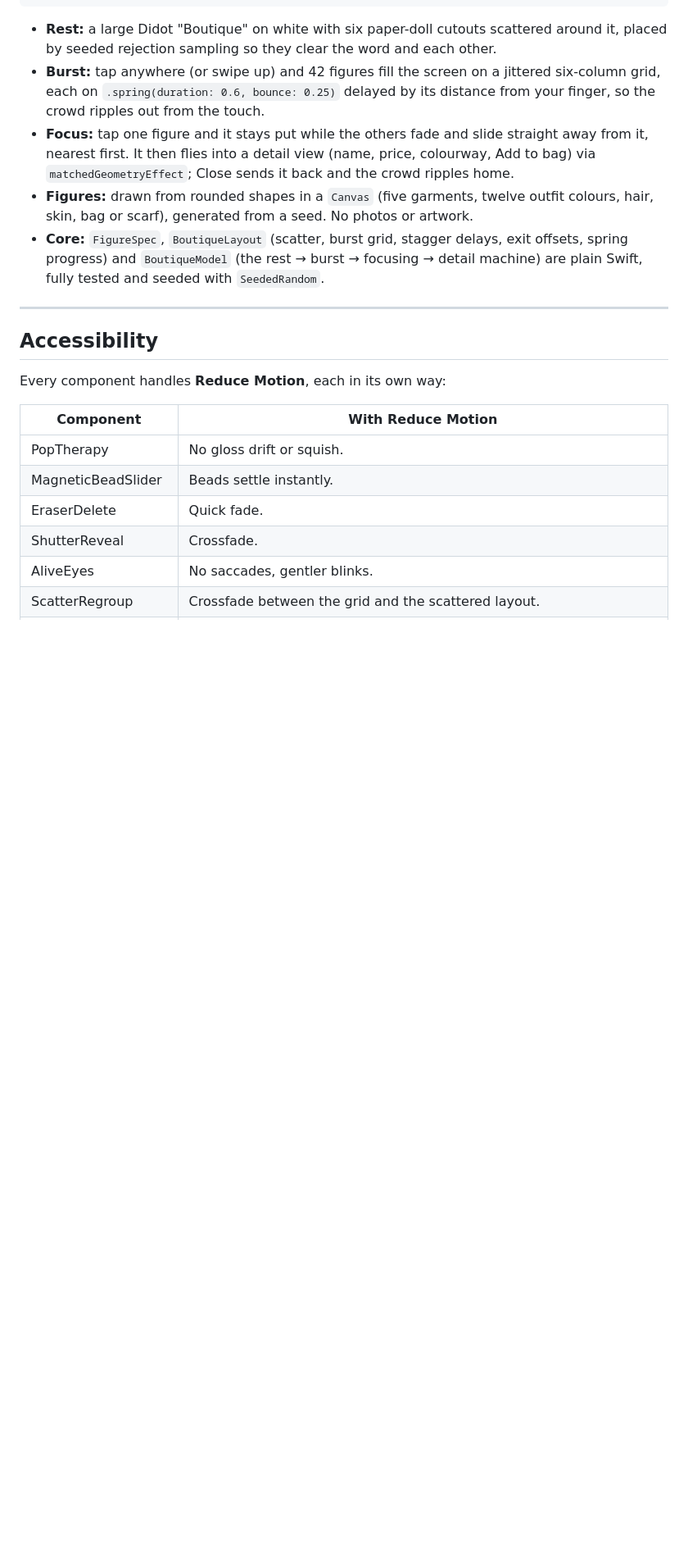
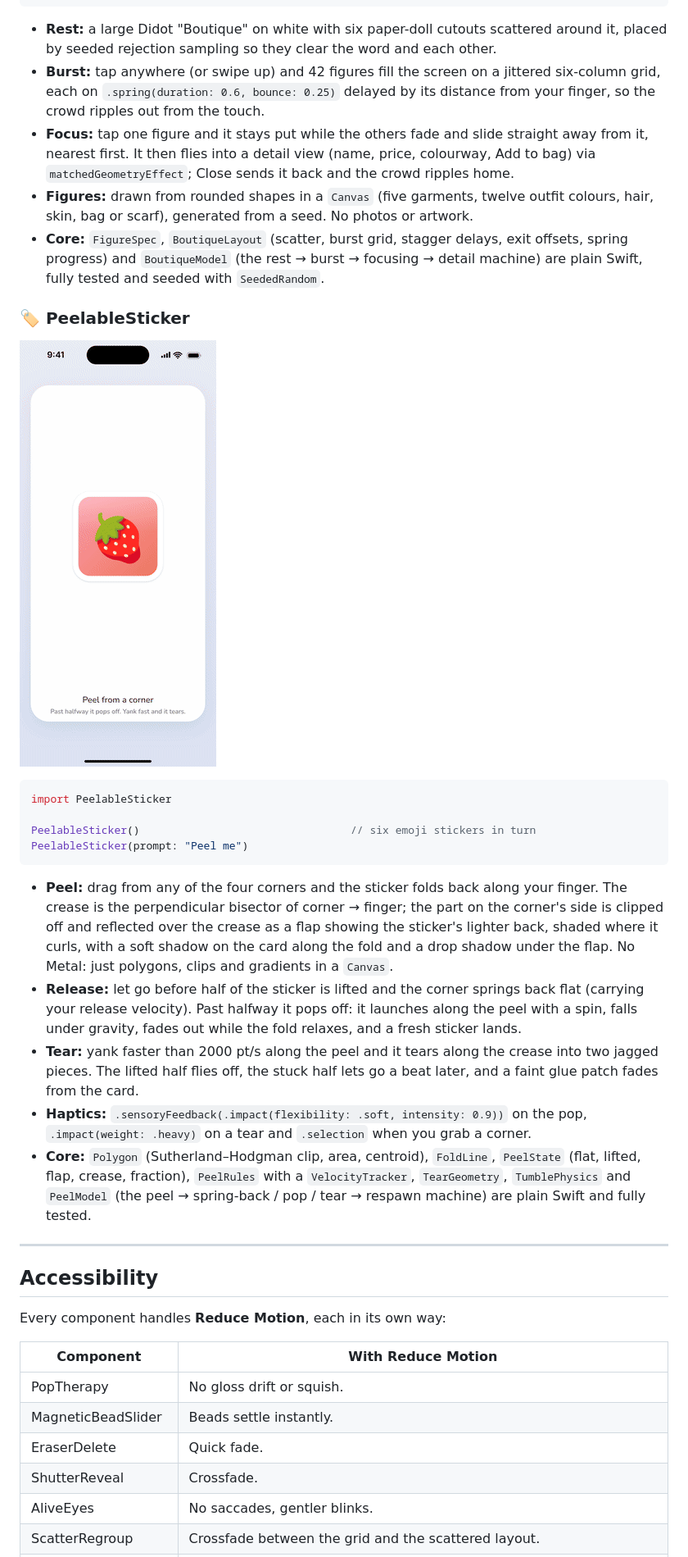
Before and after one commit to Ripnrip/whimsy-ui, a Markdown page: README.md, the part around one of its changes. Shown at 82% size. Rendered like a GitHub page; pictures changed too: docs/peel.gif (added); blank space fills up the shorter version.

````diff
--- a/README.md
+++ b/README.md
@@ -531,6 +532,35 @@ BoutiqueBurst(word: "Atelier", figureCount: 36)
   spring progress) and `BoutiqueModel` (the rest → burst → focusing → detail machine) are plain
   Swift, fully tested and seeded with `SeededRandom`.
 
+### 🏷️ PeelableSticker
+
+![PeelableSticker](docs/peel.gif)
+
+```swift
+import PeelableSticker
+
+PeelableSticker()                                 // six emoji stickers in turn
+PeelableSticker(prompt: "Peel me")
+```
+
+- **Peel:** drag from any of the four corners and the sticker folds back along your finger.
+  The crease is the perpendicular bisector of corner → finger; the part on the corner's side
+  is clipped off and reflected over the crease as a flap showing the sticker's lighter back,
+  shaded where it curls, with a soft shadow on the card along the fold and a drop shadow under
+  the flap. No Metal: just polygons, clips and gradients in a `Canvas`.
+- **Release:** let go before half of the sticker is lifted and the corner springs back flat
+  (carrying your release velocity). Past halfway it pops off: it launches along the peel with a
+  spin, falls under gravity, fades out while the fold relaxes, and a fresh sticker lands.
+- **Tear:** yank faster than 2000 pt/s along the peel and it tears along the crease into two
+  jagged pieces. The lifted half flies off, the stuck half lets go a beat later, and a faint
+  glue patch fades from the card.
+- **Haptics:** `.sensoryFeedback(.impact(flexibility: .soft, intensity: 0.9))` on the pop,
+  `.impact(weight: .heavy)` on a tear and `.selection` when you grab a corner.
+- **Core:** `Polygon` (Sutherland–Hodgman clip, area, centroid), `FoldLine`, `PeelState`
+  (flat, lifted, flap, crease, fraction), `PeelRules` with a `VelocityTracker`, `TearGeometry`,
+  `TumblePhysics` and `PeelModel` (the peel → spring-back / pop / tear → respawn machine) are
+  plain Swift and fully tested.
+
 ---
 
 ## Accessibility
````
Also changed, not shown: other parts of README.md (+10 -7 lines), 9 other files.
